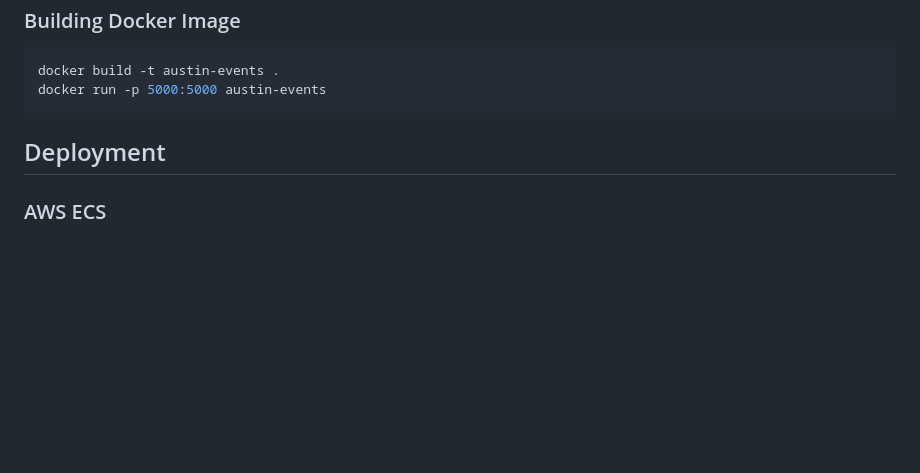
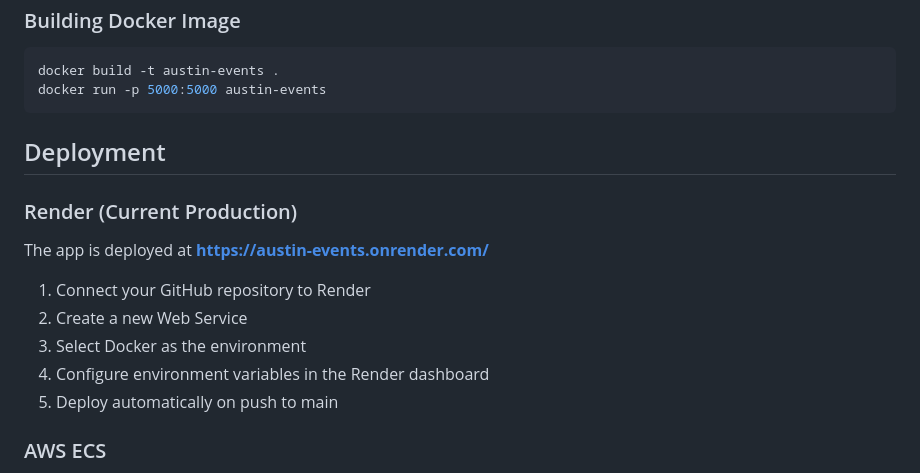
Before and after one commit to toneman1984/austin-events, a Markdown page: README.md, the part around one of its changes. Drawn GitHub-style; blank space fills up the shorter version.

Commit message:
Add live demo link to README

```diff
--- a/README.md
+++ b/README.md
@@ -202,6 +205,16 @@ docker run -p 5000:5000 austin-events
 
 ## Deployment
 
+### Render (Current Production)
+
+The app is deployed at **https://austin-events.onrender.com/**
+
+1. Connect your GitHub repository to Render
+2. Create a new Web Service
+3. Select Docker as the environment
+4. Configure environment variables in the Render dashboard
+5. Deploy automatically on push to main
+
 ### AWS ECS
 
 1. Push image to ECR
```
Also changed, not shown: other parts of README.md (+3 -0 lines).
